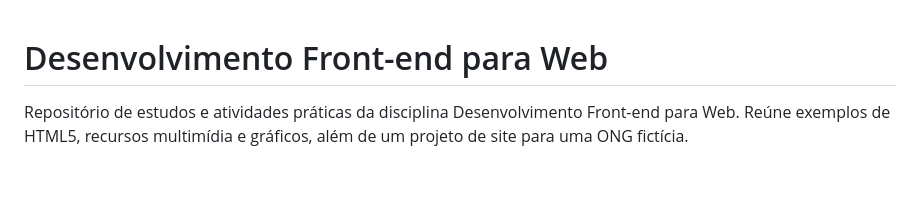
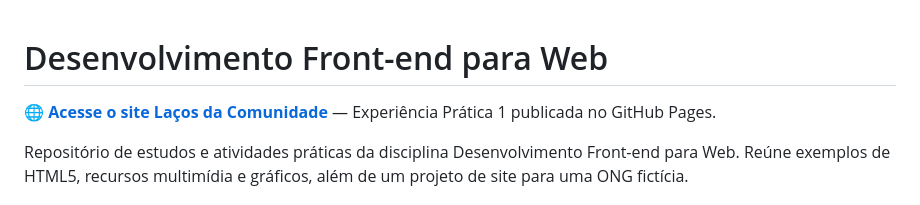
Before and after one commit to rita-moura/desenvolvimento-front-end-para-web, a Markdown page: README.md, the part around the change. Drawn GitHub-style; blank space fills up the shorter version.

Commit message:
Add GitHub Pages link for Experiência Prática 1 to README
Makes the published ONG site easy to find directly from the repo overview.

```diff
--- a/README.md
+++ b/README.md
@@ -1,4 +1,6 @@
 # Desenvolvimento Front-end para Web
+
+🌐 **[Acesse o site Laços da Comunidade](https://rita-moura.github.io/desenvolvimento-front-end-para-web/Experiencia-Pratica-1/html/index.html)** — Experiência Prática 1 publicada no GitHub Pages.
 
 Repositório de estudos e atividades práticas da disciplina Desenvolvimento Front-end para Web. Reúne exemplos de HTML5, recursos multimídia e gráficos, além de um projeto de site para uma ONG fictícia.
 
```
